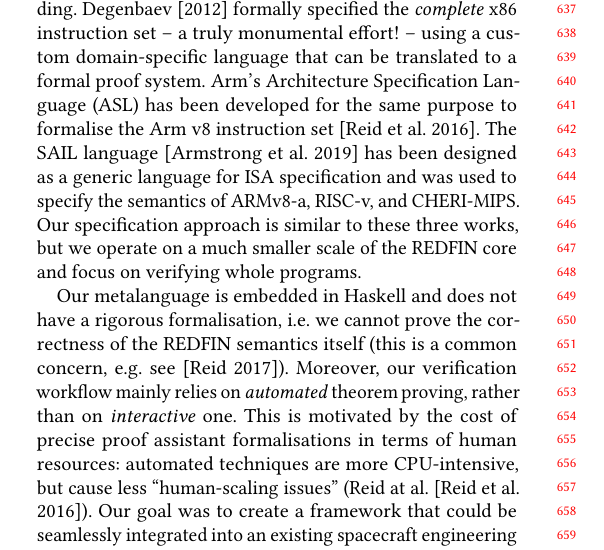
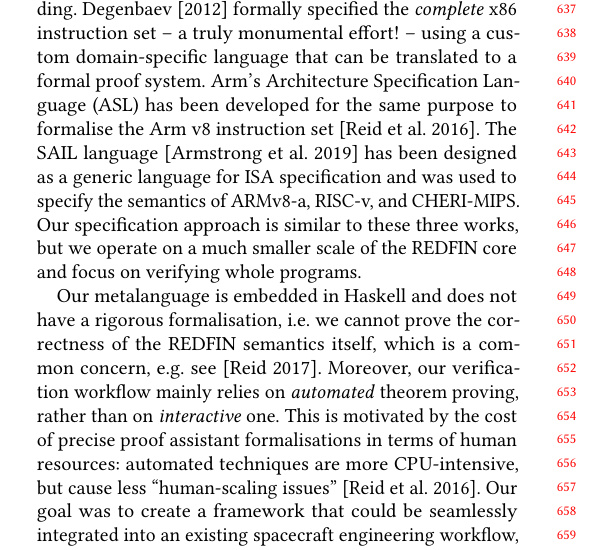
Before and after one commit to tuura/redfin, a LaTeX paper (paper/main.tex, which reads paper/tex/related-work.tex): part of one column of page 6 of 7, cut so that both start at the same text. Compiled offline with pdfLaTeX.

Commit message:
Fix references

```diff
--- a/paper/tex/related-work.tex
+++ b/paper/tex/related-work.tex
@@ -26,11 +26,11 @@ much smaller scale of the REDFIN core and focus on verifying whole programs.
 
 Our metalanguage is embedded in Haskell and does not have a rigorous
 formalisation, i.e. we cannot prove the correctness of the REDFIN semantics
-itself (this is a common concern, e.g. see~\cite{reid2017oopsla}). Moreover, our
+itself, which is a common concern, e.g. see~\cite{reid2017oopsla}. Moreover, our
 verification workflow mainly relies on \emph{automated} theorem proving, rather
 than on \emph{interactive} one. This is motivated by the cost of precise proof
 assistant formalisations in terms of human resources: automated techniques are
-more CPU-intensive, but cause less ``human-scaling issues''~(Reid at
-al.~\cite{reid2016cav}). Our goal was to create a framework that could be seamlessly
+more CPU-intensive, but cause less ``human-scaling issues''~\cite{reid2016cav}.
+Our goal was to create a framework that could be seamlessly
 integrated into an existing spacecraft engineering workflow, therefore it needed
 to have as much proof automation as possible. The automation is achieved by means
```
Also changed, not shown: paper/tex/related-work.tex (2 more changed lines).
